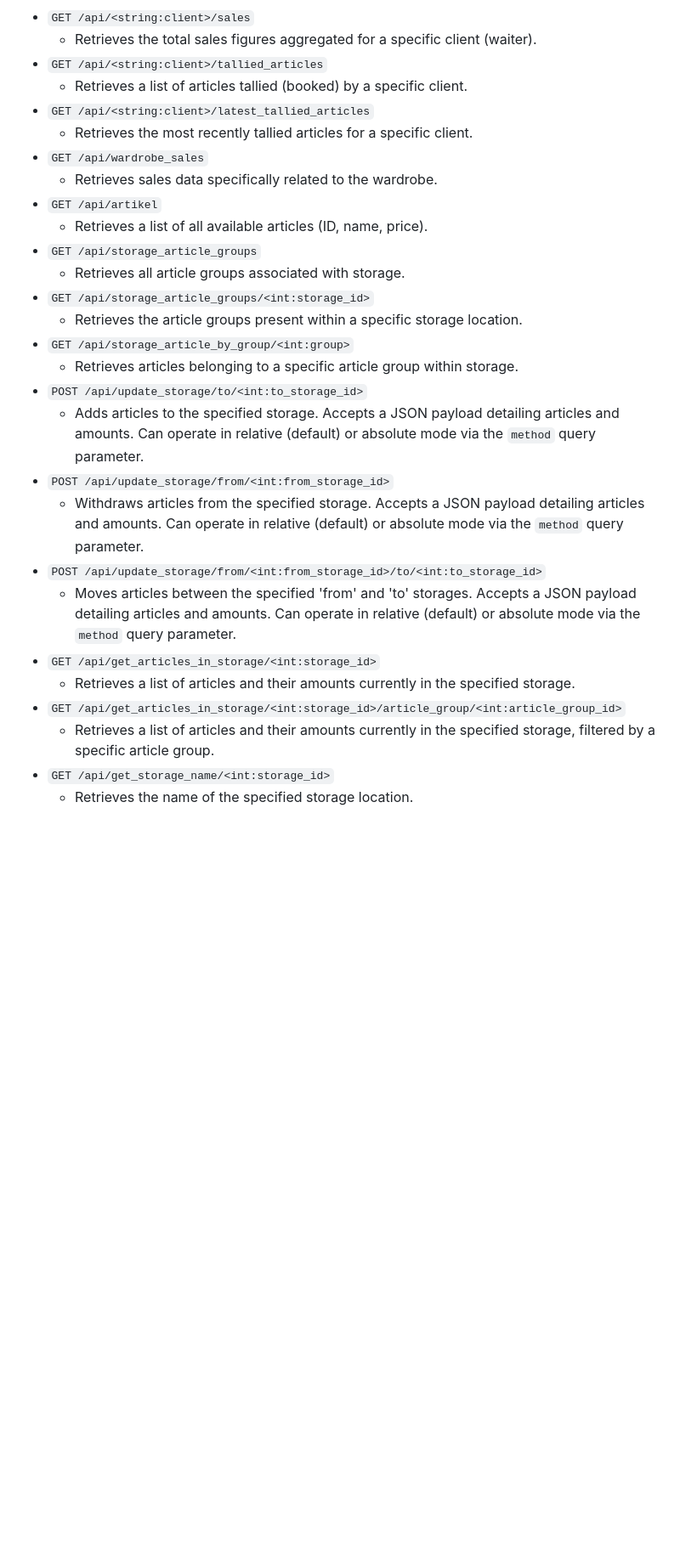
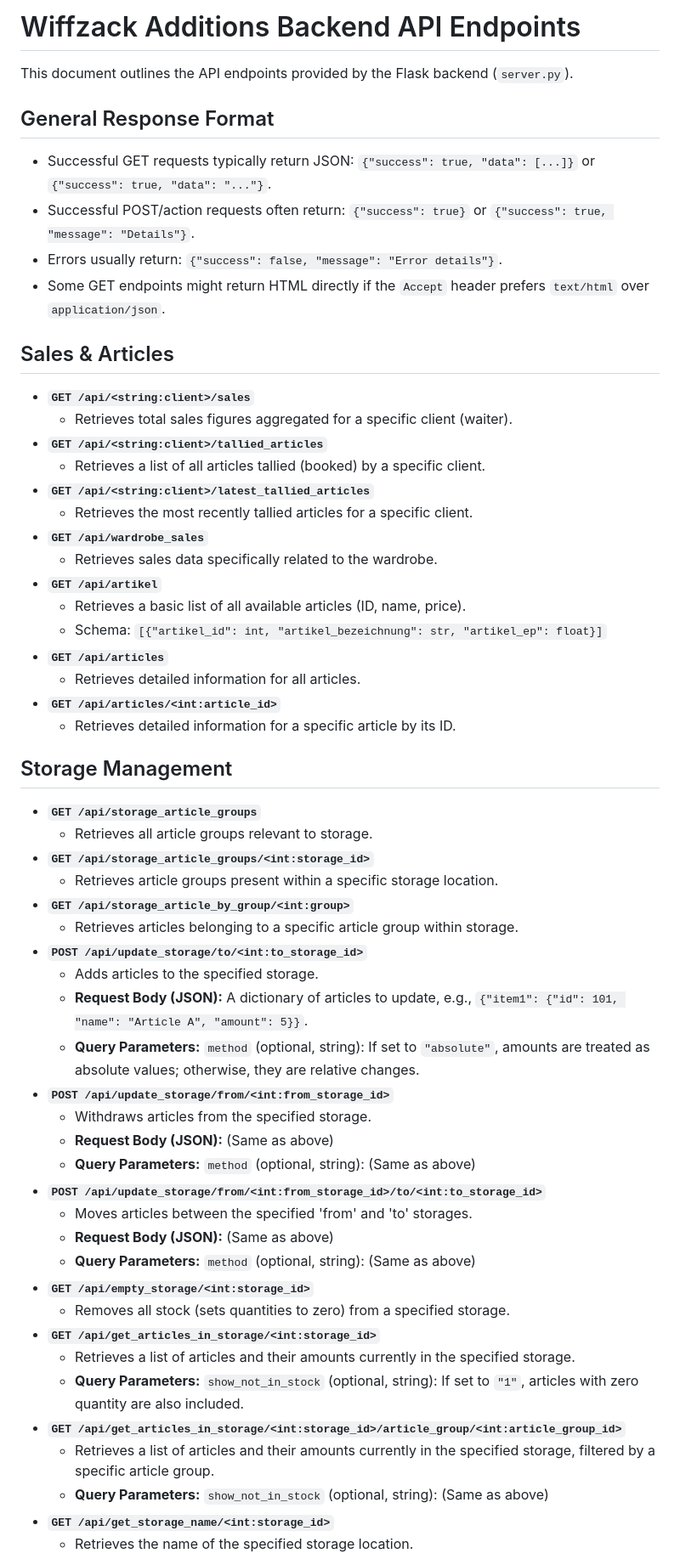
Before and after one commit to flurl/wiffzack_additions, a Markdown page: docs/API.md, the part around the change printed below. Shown: that part at 85% size. Rendered like a GitHub page; blank space fills up the shorter version.

```diff
--- a/docs/API.md
+++ b/docs/API.md
@@ -1,28 +1,59 @@
-*   `GET /api/<string:client>/sales`
-    *   Retrieves the total sales figures aggregated for a specific client (waiter).
-*   `GET /api/<string:client>/tallied_articles`
-    *   Retrieves a list of articles tallied (booked) by a specific client.
-*   `GET /api/<string:client>/latest_tallied_articles`
+# Wiffzack Additions Backend API Endpoints
+
+This document outlines the API endpoints provided by the Flask backend (`server.py`).
+
+## General Response Format
+
+*   Successful GET requests typically return JSON: `{"success": true, "data": [...]}` or `{"success": true, "data": "..."}`.
+*   Successful POST/action requests often return: `{"success": true}` or `{"success": true, "message": "Details"}`.
+*   Errors usually return: `{"success": false, "message": "Error details"}`.
+*   Some GET endpoints might return HTML directly if the `Accept` header prefers `text/html` over `application/json`.
+
+## Sales & Articles
+
+*   **`GET /api/<string:client>/sales`**
+    *   Retrieves total sales figures aggregated for a specific client (waiter).
+*   **`GET /api/<string:client>/tallied_articles`**
+    *   Retrieves a list of all articles tallied (booked) by a specific client.
+*   **`GET /api/<string:client>/latest_tallied_articles`**
     *   Retrieves the most recently tallied articles for a specific client.
-*   `GET /api/wardrobe_sales`
+*   **`GET /api/wardrobe_sales`**
     *   Retrieves sales data specifically related to the wardrobe.
-*   `GET /api/artikel`
-    *   Retrieves a list of all available articles (ID, name, price).
-*   `GET /api/storage_article_groups`
-    *   Retrieves all article groups associated with storage.
-*   `GET /api/storage_article_groups/<int:storage_id>`
-    *   Retrieves the article groups present within a specific storage location.
-*   `GET /api/storage_article_by_group/<int:group>`
+*   **`GET /api/artikel`**
+    *   Retrieves a basic list of all available articles (ID, name, price).
+    *   Schema: `[{"artikel_id": int, "artikel_bezeichnung": str, "artikel_ep": float}]`
+*   **`GET /api/articles`**
+    *   Retrieves detailed information for all articles.
+*   **`GET /api/articles/<int:article_id>`**
+    *   Retrieves detailed information for a specific article by its ID.
+
+## Storage Management
+
+*   **`GET /api/storage_article_groups`**
+    *   Retrieves all article groups relevant to storage.
+*   **`GET /api/storage_article_groups/<int:storage_id>`**
+    *   Retrieves article groups present within a specific storage location.
+*   **`GET /api/storage_article_by_group/<int:group>`**
     *   Retrieves articles belonging to a specific article group within storage.
-*   `POST /api/update_storage/to/<int:to_storage_id>`
-    *   Adds articles to the specified storage. Accepts a JSON payload detailing articles and amounts. Can operate in relative (default) or absolute mode via the `method` query parameter.
-*   `POST /api/update_storage/from/<int:from_storage_id>`
-    *   Withdraws articles from the specified storage. Accepts a JSON payload detailing articles and amounts. Can operate in relative (default) or absolute mode via the `method` query parameter.
-*   `POST /api/update_storage/from/<int:from_storage_id>/to/<int:to_storage_id>`
-    *   Moves articles between the specified 'from' and 'to' storages. Accepts a JSON payload detailing articles and amounts. Can operate in relative (default) or absolute mode via the `method` query parameter.
-*   `GET /api/get_articles_in_storage/<int:storage_id>`
+*   **`POST /api/update_storage/to/<int:to_storage_id>`**
+    *   Adds articles to the specified storage.
+    *   **Request Body (JSON):** A dictionary of articles to update, e.g., `{"item1": {"id": 101, "name": "Article A", "amount": 5}}`.
+    *   **Query Parameters:** `method` (optional, string): If set to `"absolute"`, amounts are treated as absolute values; otherwise, they are relative changes.
+*   **`POST /api/update_storage/from/<int:from_storage_id>`**
+    *   Withdraws articles from the specified storage.
+    *   **Request Body (JSON):** (Same as above)
+    *   **Query Parameters:** `method` (optional, string): (Same as above)
+*   **`POST /api/update_storage/from/<int:from_storage_id>/to/<int:to_storage_id>`**
+    *   Moves articles between the specified 'from' and 'to' storages.
+    *   **Request Body (JSON):** (Same as above)
+    *   **Query Parameters:** `method` (optional, string): (Same as above)
+*   **`GET /api/empty_storage/<int:storage_id>`**
+    *   Removes all stock (sets quantities to zero) from a specified storage.
+*   **`GET /api/get_articles_in_storage/<int:storage_id>`**
     *   Retrieves a list of articles and their amounts currently in the specified storage.
-*   `GET /api/get_articles_in_storage/<int:storage_id>/article_group/<int:article_group_id>`
+    *   **Query Parameters:** `show_not_in_stock` (optional, string): If set to `"1"`, articles with zero quantity are also included.
+*   **`GET /api/get_articles_in_storage/<int:storage_id>/article_group/<int:article_group_id>`**
     *   Retrieves a list of articles and their amounts currently in the specified storage, filtered by a specific article group.
-*   `GET /api/get_storage_name/<int:storage_id>`
+    *   **Query Parameters:** `show_not_in_stock` (optional, string): (Same as above)
+*   **`GET /api/get_storage_name/<int:storage_id>`**
     *   Retrieves the name of the specified storage location.
```
Also changed, not shown: other parts of docs/API.md (+53 -19 lines), docs/client.md (+118 -56 lines).
